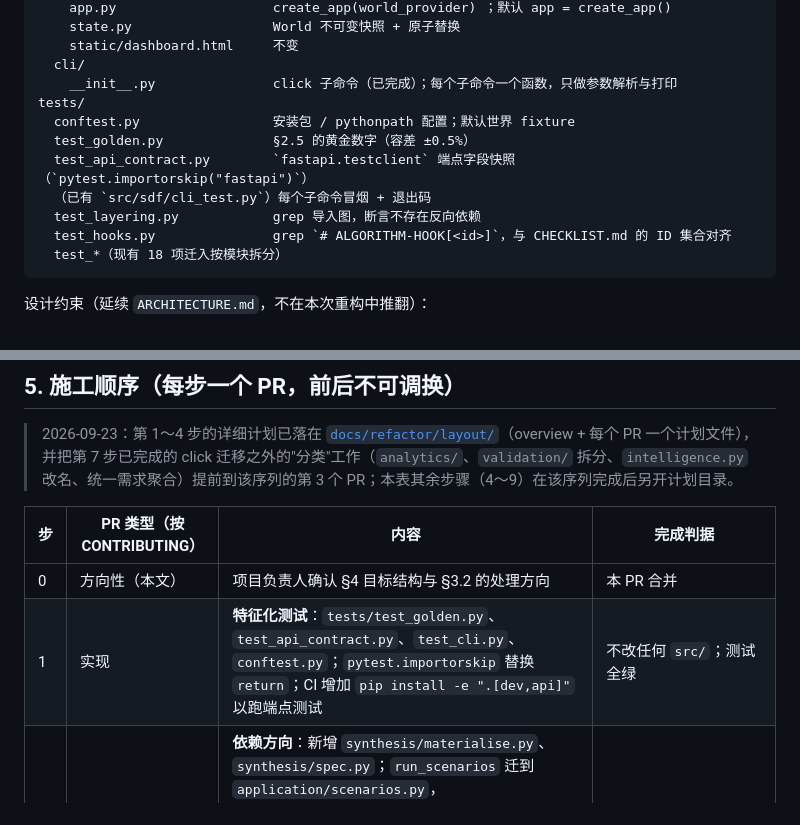
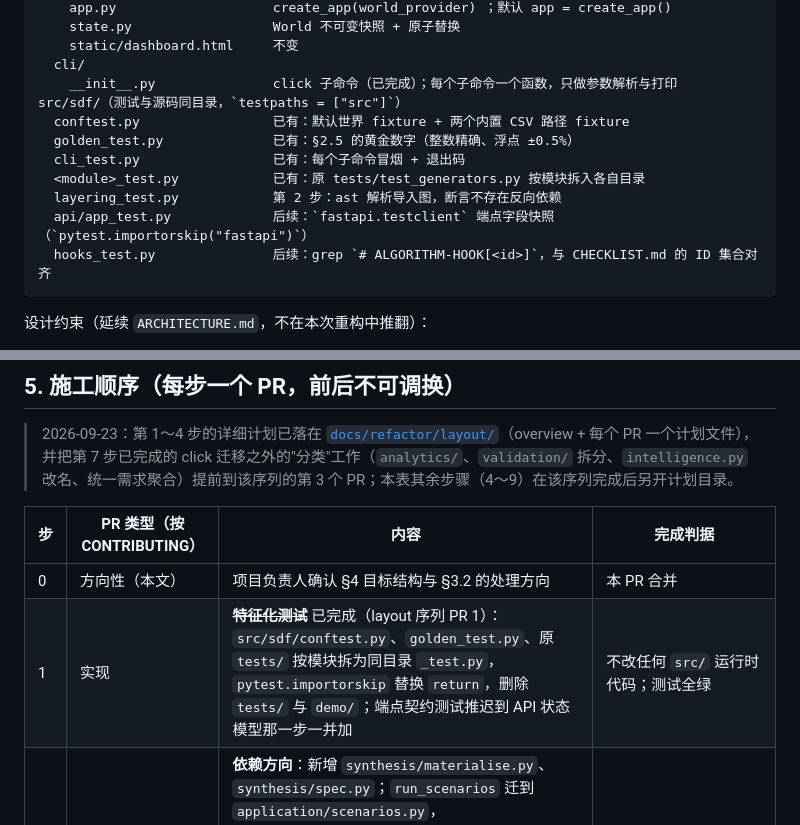
Before and after one commit to WZcit223/synthetic-data-framework, a Markdown page: docs/REFACTOR_PREP.md, 2 parts joined by grey strips. Drawn GitHub-style.

Commit message:
docs(dossier): align the §4 test layout and step-1 row with the colocated tests
Co-Authored-By: Claude Fable 5.1 <noreply@anthropic.com>
Claude-Session: https://claude.ai/code/session_01DnSMYMKmBFqSRKw3AZRhCK

````diff
--- a/docs/REFACTOR_PREP.md
+++ b/docs/REFACTOR_PREP.md
@@ -250,14 +250,14 @@ src/sdf/
     static/dashboard.html     不变
   cli/
     __init__.py               click 子命令（已完成）；每个子命令一个函数，只做参数解析与打印
-tests/
-  conftest.py                 安装包 / pythonpath 配置；默认世界 fixture
-  test_golden.py              §2.5 的黄金数字（容差 ±0.5%）
-  test_api_contract.py        `fastapi.testclient` 端点字段快照（`pytest.importorskip("fastapi")`）
-  （已有 `src/sdf/cli_test.py`）每个子命令冒烟 + 退出码
-  test_layering.py            grep 导入图，断言不存在反向依赖
-  test_hooks.py               grep `# ALGORITHM-HOOK[<id>]`，与 CHECKLIST.md 的 ID 集合对齐
-  test_*（现有 18 项迁入按模块拆分）
+src/sdf/（测试与源码同目录，`testpaths = ["src"]`）
+  conftest.py                 已有：默认世界 fixture + 两个内置 CSV 路径 fixture
+  golden_test.py              已有：§2.5 的黄金数字（整数精确、浮点 ±0.5%）
+  cli_test.py                 已有：每个子命令冒烟 + 退出码
+  <module>_test.py            已有：原 tests/test_generators.py 按模块拆入各自目录
+  layering_test.py            第 2 步：ast 解析导入图，断言不存在反向依赖
+  api/app_test.py             后续：`fastapi.testclient` 端点字段快照（`pytest.importorskip("fastapi")`）
+  hooks_test.py               后续：grep `# ALGORITHM-HOOK[<id>]`，与 CHECKLIST.md 的 ID 集合对齐
 ```
 
 设计约束（延续 `ARCHITECTURE.md`，不在本次重构中推翻）：
@@ -276,7 +276,7 @@ tests/
 | 步 | PR 类型（按 CONTRIBUTING） | 内容 | 完成判据 |
 |---|---|---|---|
 | 0 | 方向性（本文） | 项目负责人确认 §4 目标结构与 §3.2 的处理方向 | 本 PR 合并 |
-| 1 | 实现 | **特征化测试**：`tests/test_golden.py`、`test_api_contract.py`、`test_cli.py`、`conftest.py`；`pytest.importorskip` 替换 `return`；CI 增加 `pip install -e ".[dev,api]"` 以跑端点测试 | 不改任何 `src/`；测试全绿 |
+| 1 | 实现 | ~~**特征化测试**~~ 已完成（layout 序列 PR 1）：`src/sdf/conftest.py`、`golden_test.py`、原 `tests/` 按模块拆为同目录 `_test.py`，`pytest.importorskip` 替换 `return`，删除 `tests/` 与 `demo/`；端点契约测试推迟到 API 状态模型那一步一并加 | 不改任何 `src/` 运行时代码；测试全绿 |
 | 2 | 实现 | **依赖方向**：新增 `synthesis/materialise.py`、`synthesis/spec.py`；`run_scenarios` 迁到 `application/scenarios.py`，`synthesis/scenarios.py` 只剩纯 spec 变换；`cli`、`api`、`pipeline`、`tests` 改为从新位置导入；`cli.build_registry` 与 `synthesis.scenarios.run_scenarios` 保留为再导出一个版本以兼容；`sdf/__init__` 去 eager import；`api/app.py` 改抛 `ImportError`；加 `test_layering.py` | 导入图无反向边（再导出 shim 允许在白名单内）；黄金数字不变 |
 | 3 | 实现 | **需求聚合统一 + 数值修复**：`analytics/demand.py`、`analytics/metrics.py`；`warehouse_demo`、`economics`、`forecast`、`knowledge` 改为消费；顺手修 C1、C2、C3、C4、C5、C6、C7、I1、I2、S3、S4、S5 | 黄金数字中 (s,S)/经济/回测项**会变**（C1/C5 影响），新值写回 `VALIDATION.md` 与 `test_golden.py`，并在 PR 里逐项解释差异 |
 | 4 | 实现 | **拆上帝对象**：`application/` 按 §4 拆分，`WarehouseIntelligence` 变门面；`ReplenishmentPolicy` 接口；`knowledge`、`agent`、`scenarios` 显式选策略 | 端点契约测试不变；`insights` 与 `/scenarios` 的"需订 SKU 数"口径在文案里标明策略 |
````
